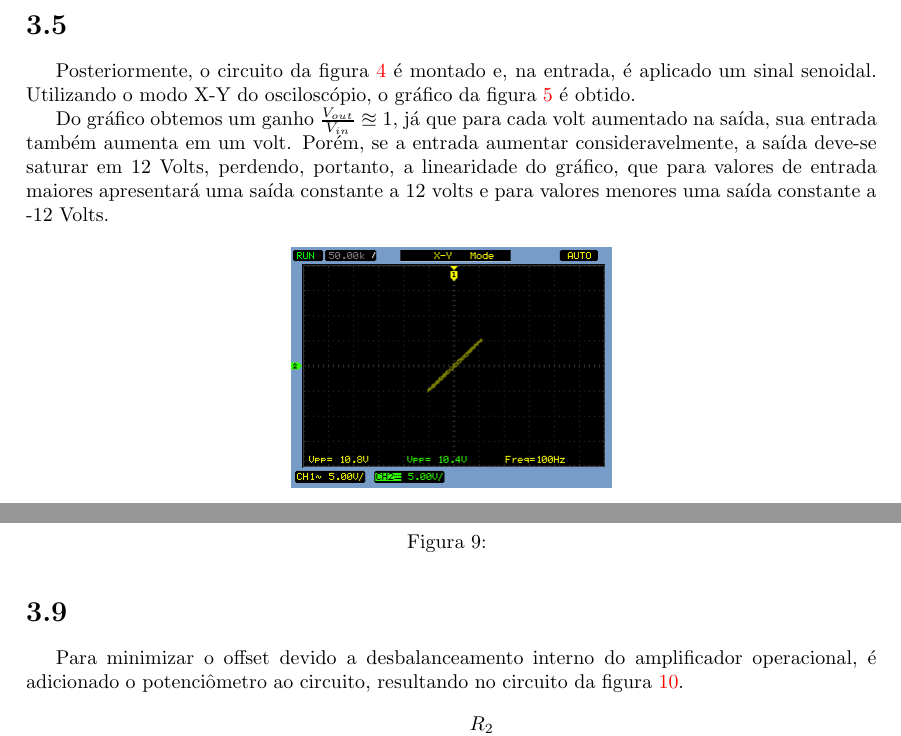
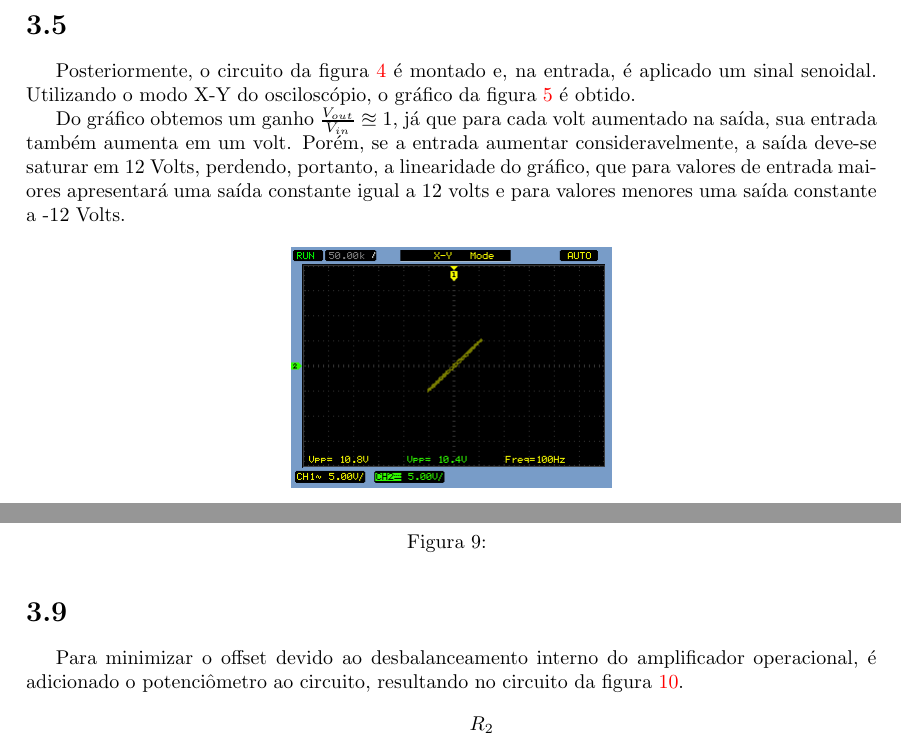
Before and after one commit to tiagochst/ee531-2s2010, a LaTeX document (Lab5/lab5.tex): two parts of pages 5 and 7 of 8, joined at a grey line, cut so that both start at the same text. The pictures show the PDF file Lab5/lab5.pdf that the author committed with the source.

Commit message:
Alterando erros

```diff
--- a/Lab5/lab5.tex
+++ b/Lab5/lab5.tex
@@ -200,7 +200,7 @@ Ou seja, é um Buffer.
  Posteriormente, o circuito da figura \ref{circ:3} é montado e, na entrada, é aplicado um sinal senoidal. Utilizando o modo X-Y do osciloscópio, o gráfico da figura \ref{3.5} é obtido.
 
 Do gráfico obtemos um ganho $\frac{V_{out}}{V_{in}}\approxeq 1$, já que para cada volt aumentado na saída, sua entrada também aumenta em um volt.
-Porém, se a entrada aumentar consideravelmente, a saída deve-se saturar em 12 Volts, perdendo, portanto, a linearidade do gráfico, que para valores de entrada maiores apresentará uma saída constante a 12 volts e para valores menores uma saída constante a -12 Volts.
+Porém, se a entrada aumentar consideravelmente, a saída deve-se saturar em 12 Volts, perdendo, portanto, a linearidade do gráfico, que para valores de entrada maiores apresentará uma saída constante igual a 12 volts e para valores menores uma saída constante a -12 Volts.
 
 \begin{figure}[H]
 \begin{centering}
@@ -264,7 +264,7 @@ Se a resistência vista da entrada inversora for a mesma que a da entrada não-i
 
 \section*{3.9}
 
-Para minimizar o offset devido a desbalanceamento interno do amplificador operacional, é adicionado o potenciômetro ao circuito, resultando no circuito da figura \ref{circ:5}.
+Para minimizar o offset devido ao desbalanceamento interno do amplificador operacional, é adicionado o potenciômetro ao circuito, resultando no circuito da figura \ref{circ:5}.
 
 \vspace{3mm}
 \begin{figure}[h!]
```
Also changed, not shown: Lab5/lab5.pdf, 2 other files.
